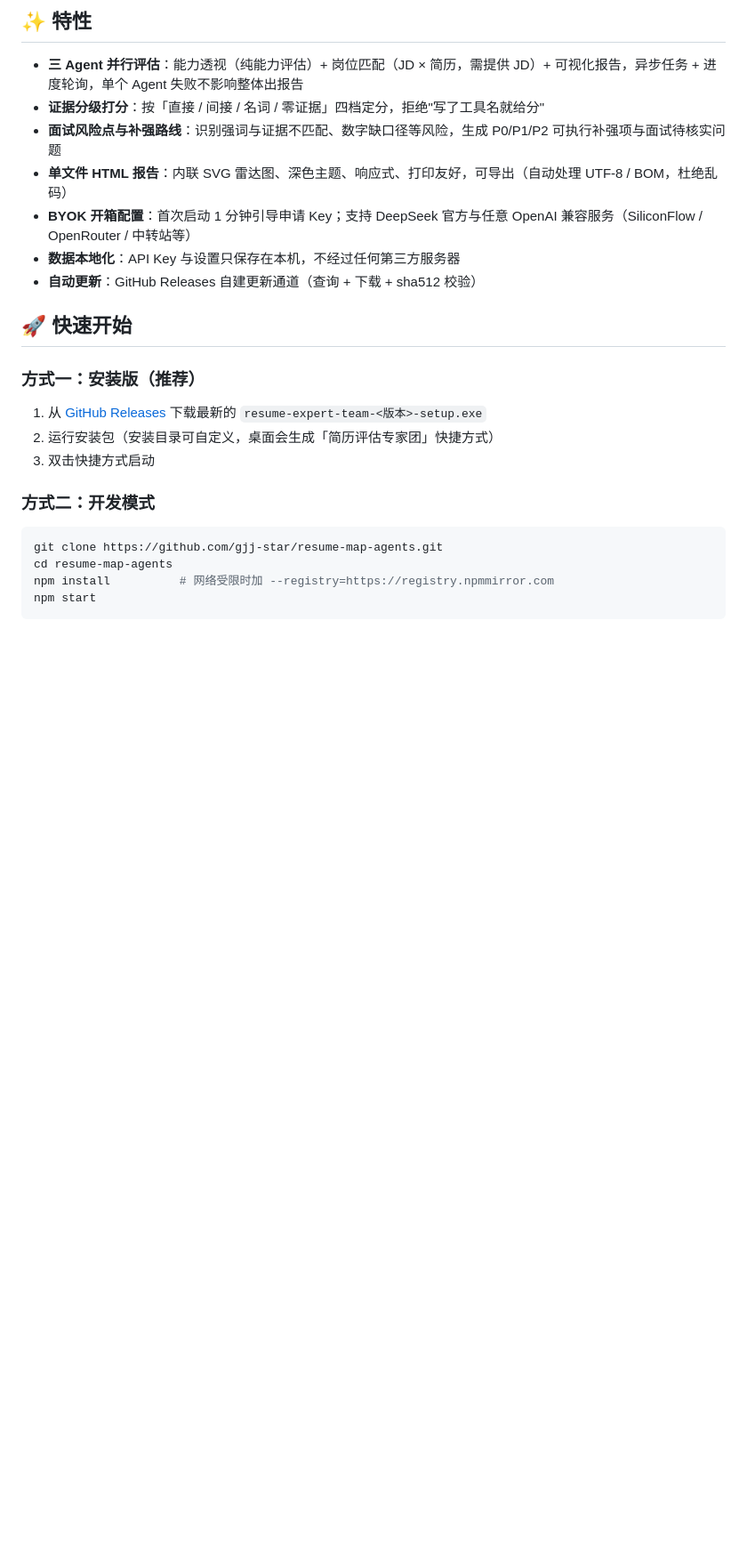
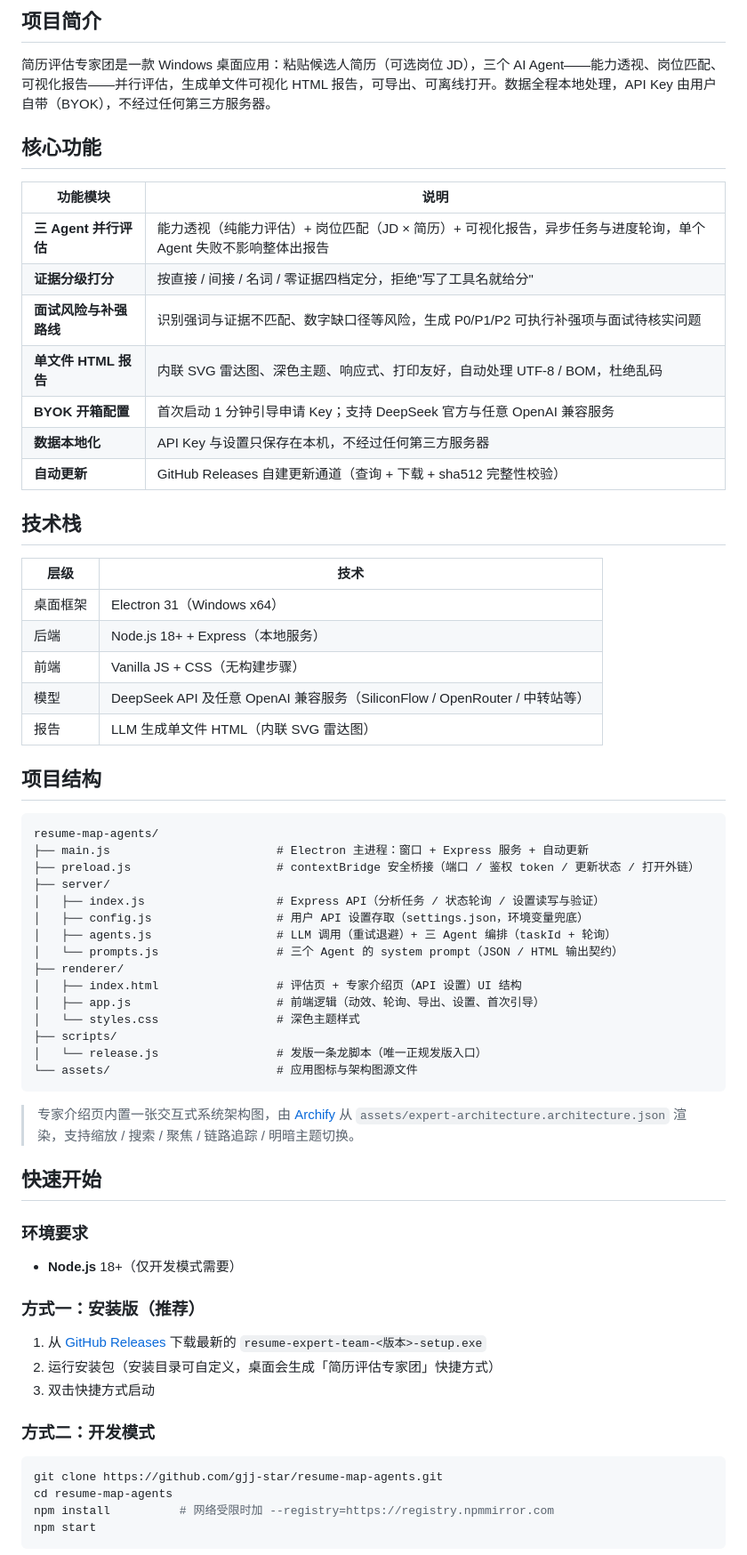
Before and after one commit to gjj-star/resume-map-agents, a Markdown page: README.md, the part around one of its changes. Shown at 89% size. GitHub-like rendering; blank space fills up the shorter version.

````diff
--- a/README.md
+++ b/README.md
@@ -17,20 +13,57 @@
 
-## ✨ 特性
+## 项目简介
 
-- **三 Agent 并行评估**：能力透视（纯能力评估）+ 岗位匹配（JD × 简历，需提供 JD）+ 可视化报告，异步任务 + 进度轮询，单个 Agent 失败不影响整体出报告
-- **证据分级打分**：按「直接 / 间接 / 名词 / 零证据」四档定分，拒绝"写了工具名就给分"
-- **面试风险点与补强路线**：识别强词与证据不匹配、数字缺口径等风险，生成 P0/P1/P2 可执行补强项与面试待核实问题
-- **单文件 HTML 报告**：内联 SVG 雷达图、深色主题、响应式、打印友好，可导出（自动处理 UTF-8 / BOM，杜绝乱码）
-- **BYOK 开箱配置**：首次启动 1 分钟引导申请 Key；支持 DeepSeek 官方与任意 OpenAI 兼容服务（SiliconFlow / OpenRouter / 中转站等）
-- **数据本地化**：API Key 与设置只保存在本机，不经过任何第三方服务器
-- **自动更新**：GitHub Releases 自建更新通道（查询 + 下载 + sha512 校验）
+简历评估专家团是一款 Windows 桌面应用：粘贴候选人简历（可选岗位 JD），三个 AI Agent——能力透视、岗位匹配、可视化报告——并行评估，生成单文件可视化 HTML 报告，可导出、可离线打开。数据全程本地处理，API Key 由用户自带（BYOK），不经过任何第三方服务器。
 
-<!-- 界面截图（待补充：建议截图后放入 docs/ 目录并在下方引用）
-## 🖼 界面
-![主界面](docs/screenshot-main.png)
--->
+## 核心功能
 
-## 🚀 快速开始
+| 功能模块 | 说明 |
+|---------|------|
+| **三 Agent 并行评估** | 能力透视（纯能力评估）+ 岗位匹配（JD × 简历）+ 可视化报告，异步任务与进度轮询，单个 Agent 失败不影响整体出报告 |
+| **证据分级打分** | 按直接 / 间接 / 名词 / 零证据四档定分，拒绝"写了工具名就给分" |
+| **面试风险与补强路线** | 识别强词与证据不匹配、数字缺口径等风险，生成 P0/P1/P2 可执行补强项与面试待核实问题 |
+| **单文件 HTML 报告** | 内联 SVG 雷达图、深色主题、响应式、打印友好，自动处理 UTF-8 / BOM，杜绝乱码 |
+| **BYOK 开箱配置** | 首次启动 1 分钟引导申请 Key；支持 DeepSeek 官方与任意 OpenAI 兼容服务 |
+| **数据本地化** | API Key 与设置只保存在本机，不经过任何第三方服务器 |
+| **自动更新** | GitHub Releases 自建更新通道（查询 + 下载 + sha512 完整性校验） |
+
+## 技术栈
+
+| 层级 | 技术 |
+|------|------|
+| 桌面框架 | Electron 31（Windows x64） |
+| 后端 | Node.js 18+ + Express（本地服务） |
+| 前端 | Vanilla JS + CSS（无构建步骤） |
+| 模型 | DeepSeek API 及任意 OpenAI 兼容服务（SiliconFlow / OpenRouter / 中转站等） |
+| 报告 | LLM 生成单文件 HTML（内联 SVG 雷达图） |
+
+## 项目结构
+
+```
+resume-map-agents/
+├── main.js                        # Electron 主进程：窗口 + Express 服务 + 自动更新
+├── preload.js                     # contextBridge 安全桥接（端口 / 鉴权 token / 更新状态 / 打开外链）
+├── server/
+│   ├── index.js                   # Express API（分析任务 / 状态轮询 / 设置读写与验证）
+│   ├── config.js                  # 用户 API 设置存取（settings.json，环境变量兜底）
+│   ├── agents.js                  # LLM 调用（重试退避）+ 三 Agent 编排（taskId + 轮询）
+│   └── prompts.js                 # 三个 Agent 的 system prompt（JSON / HTML 输出契约）
+├── renderer/
+│   ├── index.html                 # 评估页 + 专家介绍页（API 设置）UI 结构
+│   ├── app.js                     # 前端逻辑（动效、轮询、导出、设置、首次引导）
+│   └── styles.css                 # 深色主题样式
+├── scripts/
+│   └── release.js                 # 发版一条龙脚本（唯一正规发版入口）
+└── assets/                        # 应用图标与架构图源文件
+```
+
+> 专家介绍页内置一张交互式系统架构图，由 [Archify](https://github.com/tt-a1i/archify) 从 `assets/expert-architecture.architecture.json` 渲染，支持缩放 / 搜索 / 聚焦 / 链路追踪 / 明暗主题切换。
+
+## 快速开始
+
+### 环境要求
+
+- **Node.js** 18+（仅开发模式需要）
 
 ### 方式一：安装版（推荐）
 
````
Also changed, not shown: other parts of README.md (+26 -95 lines), README.en.md (+75 -107 lines).
